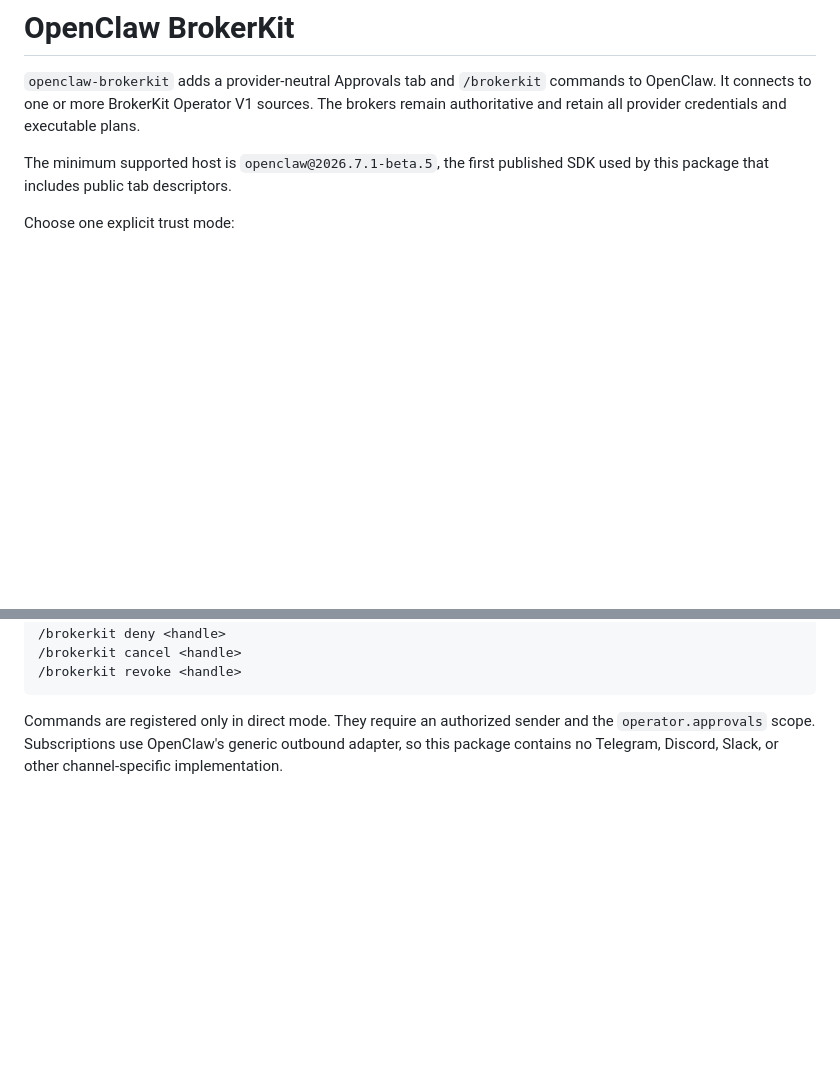
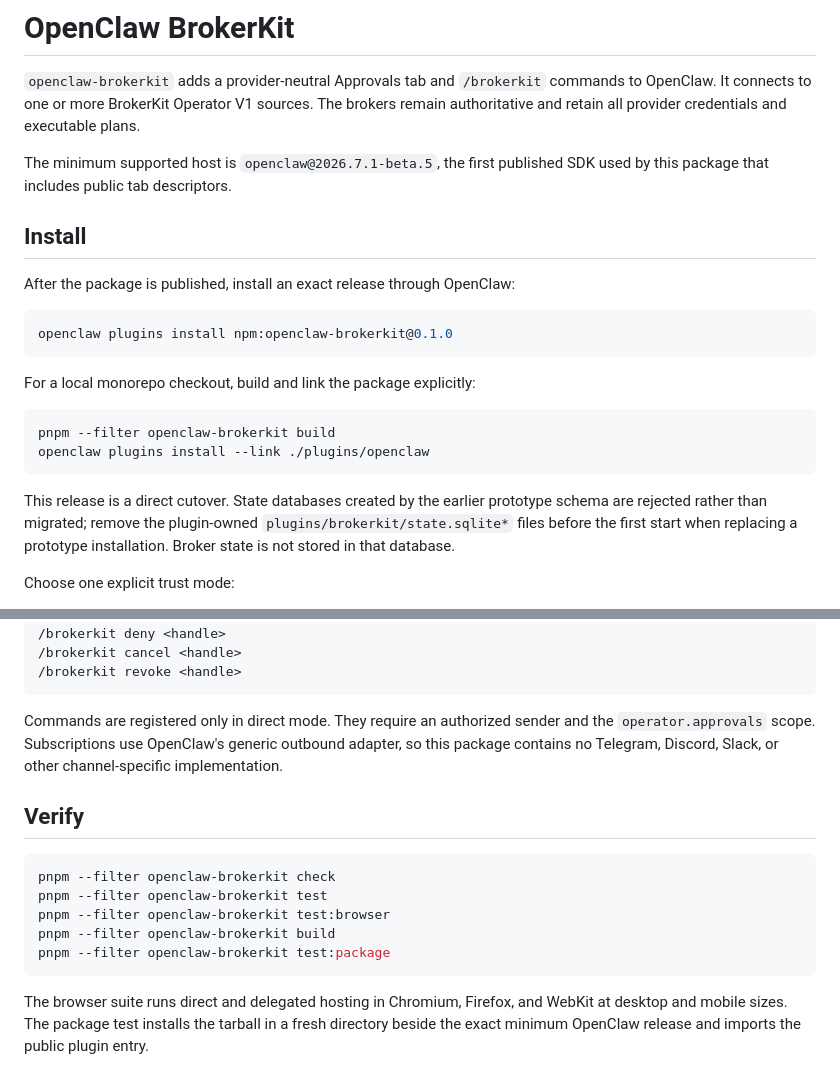
Before and after one commit to osolmaz/unyolo, a Markdown page: plugins/openclaw/README.md, 2 parts joined by grey strips. GitHub-like rendering; blank space fills up the shorter version.

Commit message:
docs(openclaw): record completed package shape

````diff
--- a/plugins/openclaw/README.md
+++ b/plugins/openclaw/README.md
@@ -7,6 +7,26 @@ executable plans.
 
 The minimum supported host is `openclaw@2026.7.1-beta.5`, the first published
 SDK used by this package that includes public tab descriptors.
+
+## Install
+
+After the package is published, install an exact release through OpenClaw:
+
+```sh
+openclaw plugins install npm:openclaw-brokerkit@0.1.0
+```
+
+For a local monorepo checkout, build and link the package explicitly:
+
+```sh
+pnpm --filter openclaw-brokerkit build
+openclaw plugins install --link ./plugins/openclaw
+```
+
+This release is a direct cutover. State databases created by the earlier
+prototype schema are rejected rather than migrated; remove the plugin-owned
+`plugins/brokerkit/state.sqlite*` files before the first start when replacing a
+prototype installation. Broker state is not stored in that database.
 
 Choose one explicit trust mode:
 
@@ -108,3 +128,18 @@ Commands are registered only in direct mode. They require an authorized sender
 and the `operator.approvals` scope.
 Subscriptions use OpenClaw's generic outbound adapter, so this package contains
 no Telegram, Discord, Slack, or other channel-specific implementation.
+
+## Verify
+
+```sh
+pnpm --filter openclaw-brokerkit check
+pnpm --filter openclaw-brokerkit test
+pnpm --filter openclaw-brokerkit test:browser
+pnpm --filter openclaw-brokerkit build
+pnpm --filter openclaw-brokerkit test:package
+```
+
+The browser suite runs direct and delegated hosting in Chromium, Firefox, and
+WebKit at desktop and mobile sizes. The package test installs the tarball in a
+fresh directory beside the exact minimum OpenClaw release and imports the
+public plugin entry.
````
Also changed, not shown: docs/2026-07-11-openclaw-plugin-implementation-plan.md (+29 -70 lines).
